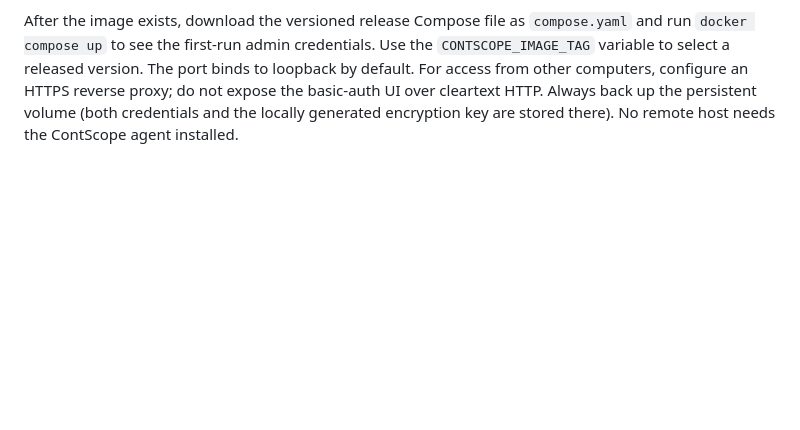
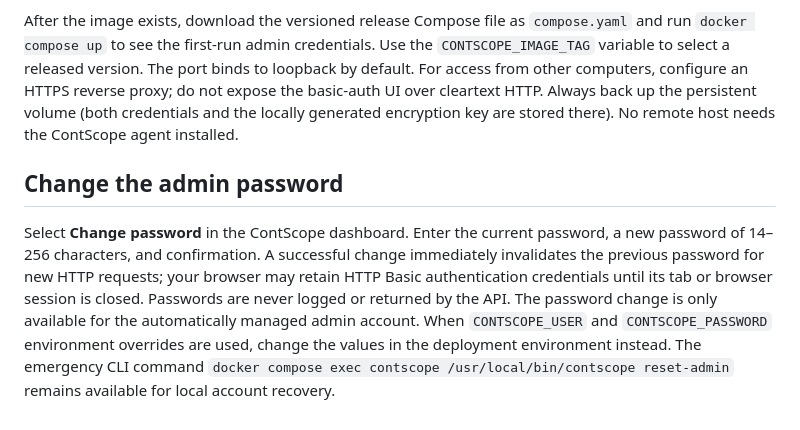
Before and after one commit to ttavares369/ContScope, a Markdown page: README.md, the part around the change. Rendered like a GitHub page; blank space fills up the shorter version.

Commit message:
docs: describe changing admin password in dashboard

```diff
--- a/README.md
+++ b/README.md
@@ -117,3 +117,7 @@ Use **Organize servers with colors** to create reusable color-coded tags such as
 `compose.dev.yaml` is the development Compose file and builds directly from source. Both the default `compose.yaml` and `compose.release.yaml` pull a ready-to-run image from `ghcr.io/ttavares369/contscope`. The release pipeline in `.github/workflows/publish.yml` publishes **linux/amd64** and **linux/arm64** on a `v*` tag **only when the tagged commit belongs to `main`**. The release tag is baked into the About panel together with its Git SHA and UTC build date. The release Compose pins a version rather than following `latest`, to avoid surprise upgrades. A tagged beta image is **not available until the corresponding tag is created, the workflow succeeds and the GHCR package is public**.
 
 After the image exists, download the versioned release Compose file as `compose.yaml` and run `docker compose up` to see the first-run admin credentials. Use the `CONTSCOPE_IMAGE_TAG` variable to select a released version. The port binds to loopback by default. For access from other computers, configure an HTTPS reverse proxy; do not expose the basic-auth UI over cleartext HTTP. Always back up the persistent volume (both credentials and the locally generated encryption key are stored there). No remote host needs the ContScope agent installed.
+
+## Change the admin password
+
+Select **Change password** in the ContScope dashboard. Enter the current password, a new password of 14–256 characters, and confirmation. A successful change immediately invalidates the previous password for new HTTP requests; your browser may retain HTTP Basic authentication credentials until its tab or browser session is closed. Passwords are never logged or returned by the API. The password change is only available for the automatically managed admin account. When `CONTSCOPE_USER` and `CONTSCOPE_PASSWORD` environment overrides are used, change the values in the deployment environment instead. The emergency CLI command `docker compose exec contscope /usr/local/bin/contscope reset-admin` remains available for local account recovery.
```
